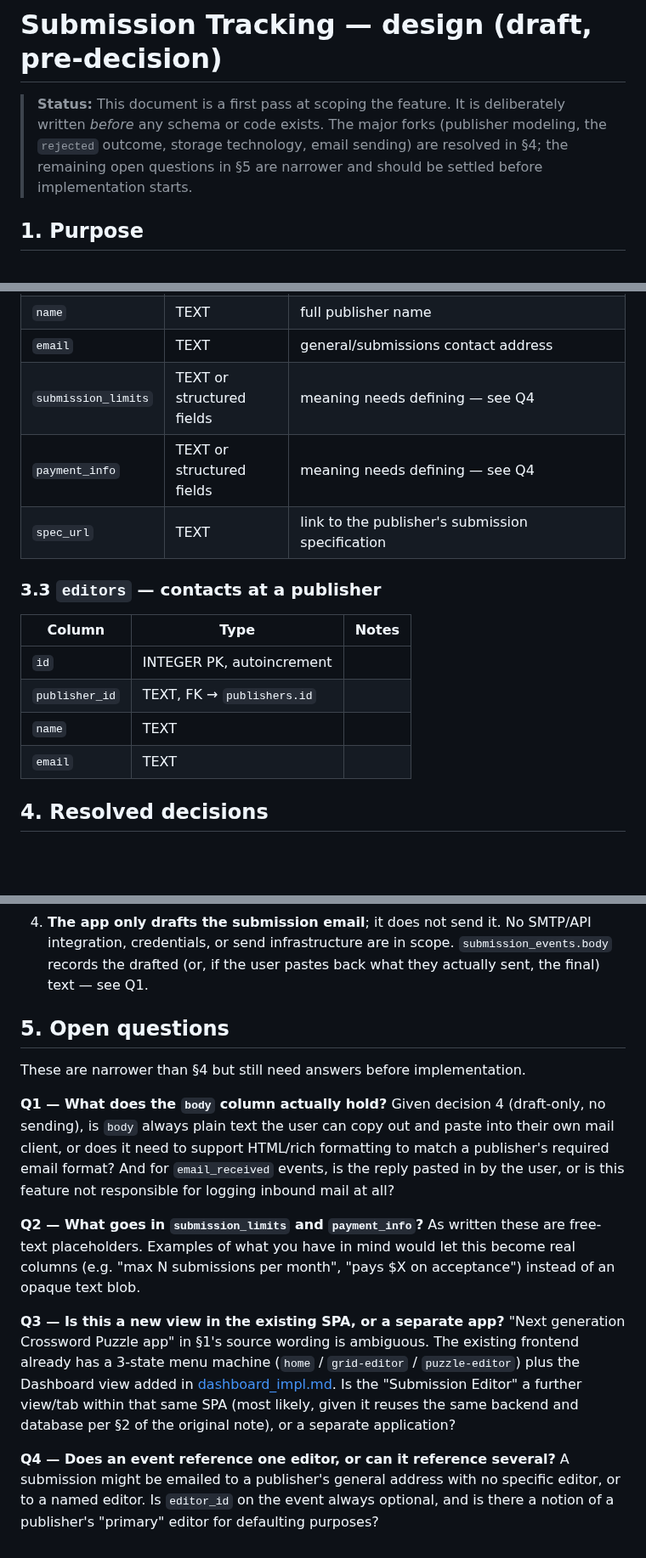
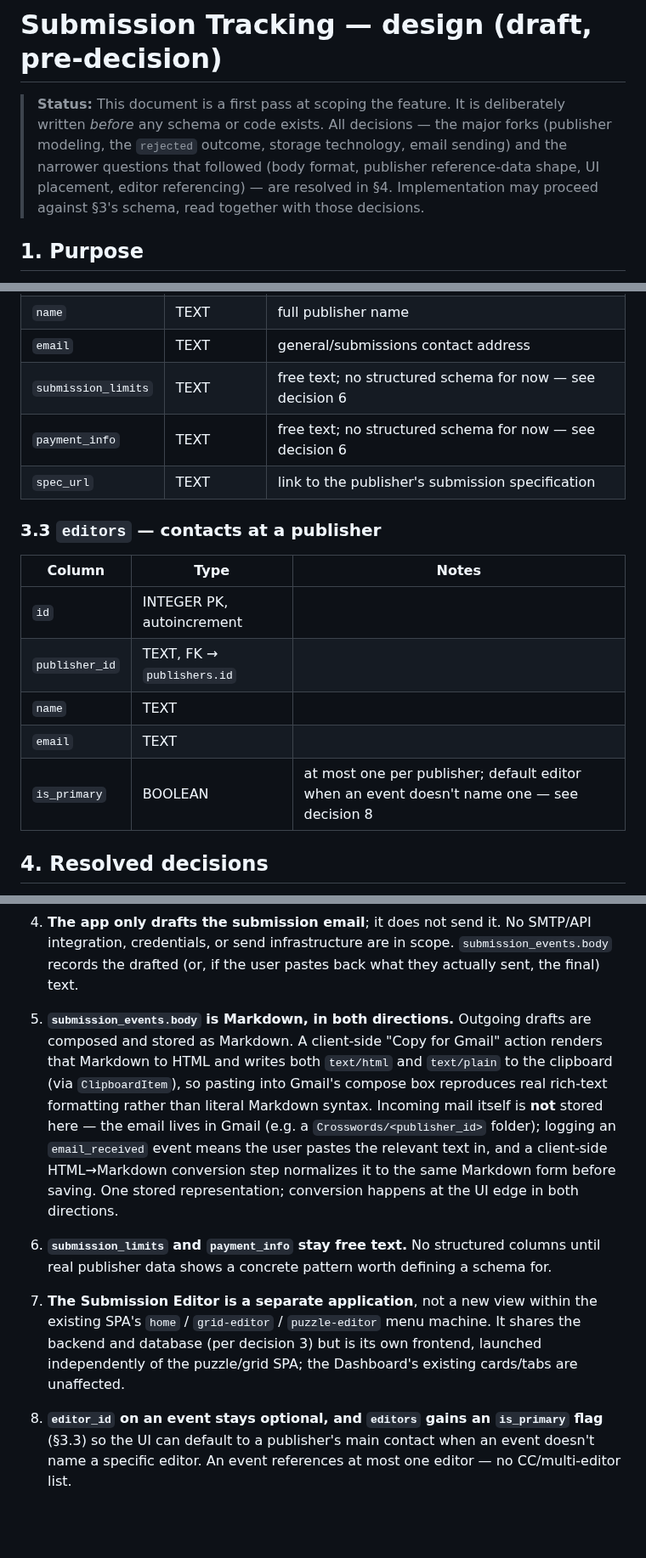
Before and after one commit to philhanna/crossword, a Markdown page: docs/dev/submissions_app_design.md, 3 parts joined by grey strips. Shown at 85% size. GitHub-like rendering; blank space fills up the shorter version.

Commit message:
Resolve remaining open questions in submission tracking design doc
Folds Q1-Q4 into §4 as decisions 5-8 (Markdown body with Gmail-paste
conversion, free-text limits/payment, separate-app UI placement,
optional editor_id with an is_primary flag) and updates the §3 schema
notes accordingly.

```diff
--- a/docs/dev/submissions_app_design.md
+++ b/docs/dev/submissions_app_design.md
@@ -1,10 +1,12 @@
 # Submission Tracking — design (draft, pre-decision)
 
 > **Status:** This document is a first pass at scoping the feature. It is
-> deliberately written *before* any schema or code exists. The major forks
-> (publisher modeling, the `rejected` outcome, storage technology, email
-> sending) are resolved in §4; the remaining open questions in §5 are
-> narrower and should be settled before implementation starts.
+> deliberately written *before* any schema or code exists. All decisions —
+> the major forks (publisher modeling, the `rejected` outcome, storage
+> technology, email sending) and the narrower questions that followed
+> (body format, publisher reference-data shape, UI placement, editor
+> referencing) — are resolved in §4. Implementation may proceed against
+> §3's schema, read together with those decisions.
 
 ## 1. Purpose
 
@@ -81,8 +83,8 @@ natural fit, once the set of real publishers is known.
 | `id` | TEXT (3-char code) PK | e.g. `NYT`, `LAT`, `WSJ` — matches the example codes already used as free-text `publisher` values today |
 | `name` | TEXT | full publisher name |
 | `email` | TEXT | general/submissions contact address |
-| `submission_limits` | TEXT or structured fields | meaning needs defining — see Q4 |
-| `payment_info` | TEXT or structured fields | meaning needs defining — see Q4 |
+| `submission_limits` | TEXT | free text; no structured schema for now — see decision 6 |
+| `payment_info` | TEXT | free text; no structured schema for now — see decision 6 |
 | `spec_url` | TEXT | link to the publisher's submission specification |
 
 ### 3.3 `editors` — contacts at a publisher
@@ -93,6 +95,7 @@ natural fit, once the set of real publishers is known.
 | `publisher_id` | TEXT, FK → `publishers.id` | |
 | `name` | TEXT | |
 | `email` | TEXT | |
+| `is_primary` | BOOLEAN | at most one per publisher; default editor when an event doesn't name one — see decision 8 |
 
 ## 4. Resolved decisions
 
@@ -112,35 +115,31 @@ natural fit, once the set of real publishers is known.
 4. **The app only drafts the submission email**; it does not send it. No
    SMTP/API integration, credentials, or send infrastructure are in scope.
    `submission_events.body` records the drafted (or, if the user pastes
-   back what they actually sent, the final) text — see Q1.
+   back what they actually sent, the final) text.
 
-## 5. Open questions
+5. **`submission_events.body` is Markdown, in both directions.** Outgoing
+   drafts are composed and stored as Markdown. A client-side "Copy for
+   Gmail" action renders that Markdown to HTML and writes both `text/html`
+   and `text/plain` to the clipboard (via `ClipboardItem`), so pasting into
+   Gmail's compose box reproduces real rich-text formatting rather than
+   literal Markdown syntax. Incoming mail itself is **not** stored here —
+   the email lives in Gmail (e.g. a `Crosswords/<publisher_id>` folder);
+   logging an `email_received` event means the user pastes the relevant
+   text in, and a client-side HTML→Markdown conversion step normalizes it
+   to the same Markdown form before saving. One stored representation;
+   conversion happens at the UI edge in both directions.
 
-These are narrower than §4 but still need answers before implementation.
+6. **`submission_limits` and `payment_info` stay free text.** No structured
+   columns until real publisher data shows a concrete pattern worth
+   defining a schema for.
 
-**Q1 — What does the `body` column actually hold?**
-Given decision 4 (draft-only, no sending), is `body` always plain text the
-user can copy out and paste into their own mail client, or does it need to
-support HTML/rich formatting to match a publisher's required email format?
-And for `email_received` events, is the reply pasted in by the user, or is
-this feature not responsible for logging inbound mail at all?
+7. **The Submission Editor is a separate application**, not a new view
+   within the existing SPA's `home` / `grid-editor` / `puzzle-editor`
+   menu machine. It shares the backend and database (per decision 3) but
+   is its own frontend, launched independently of the puzzle/grid SPA;
+   the Dashboard's existing cards/tabs are unaffected.
 
-**Q2 — What goes in `submission_limits` and `payment_info`?**
-As written these are free-text placeholders. Examples of what you have in
-mind would let this become real columns (e.g. "max N submissions per
-month", "pays $X on acceptance") instead of an opaque text blob.
-
-**Q3 — Is this a new view in the existing SPA, or a separate app?**
-"Next generation Crossword Puzzle app" in §1's source wording is ambiguous.
-The existing frontend already has a 3-state menu machine (`home` /
-`grid-editor` / `puzzle-editor`) plus the Dashboard view added in
-[dashboard_impl.md](dashboard_impl.md). Is the "Submission Editor" a further
-view/tab within that same SPA (most likely, given it reuses the same
-backend and database per §2 of the original note), or a separate
-application?
-
-**Q4 — Does an event reference one editor, or can it reference several?**
-A submission might be emailed to a publisher's general address with no
-specific editor, or to a named editor. Is `editor_id` on the event always
-optional, and is there a notion of a publisher's "primary" editor for
-defaulting purposes?
+8. **`editor_id` on an event stays optional, and `editors` gains an
+   `is_primary` flag** (§3.3) so the UI can default to a publisher's main
+   contact when an event doesn't name a specific editor. An event
+   references at most one editor — no CC/multi-editor list.
```
Also changed, not shown: other parts of docs/dev/submissions_app_design.md (+1 -1 lines).
